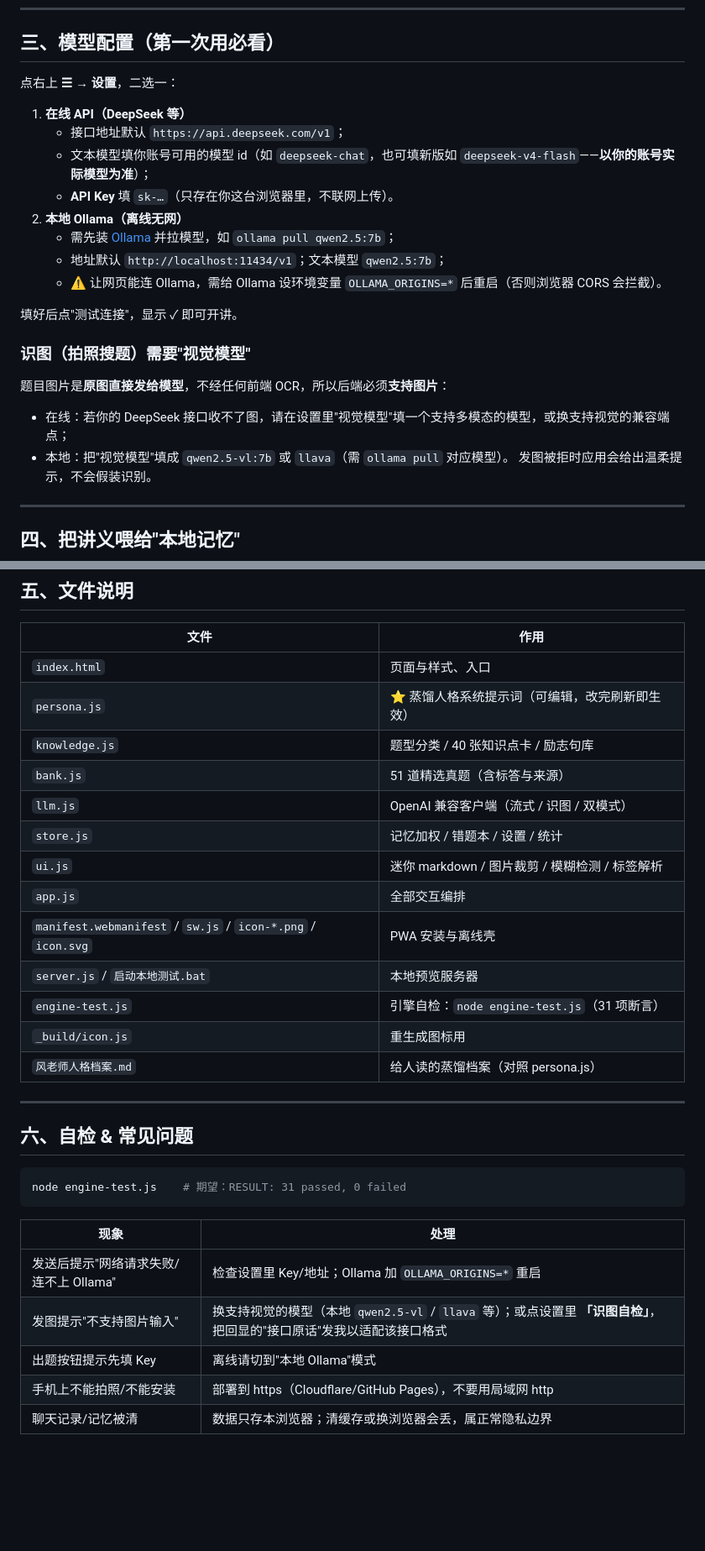
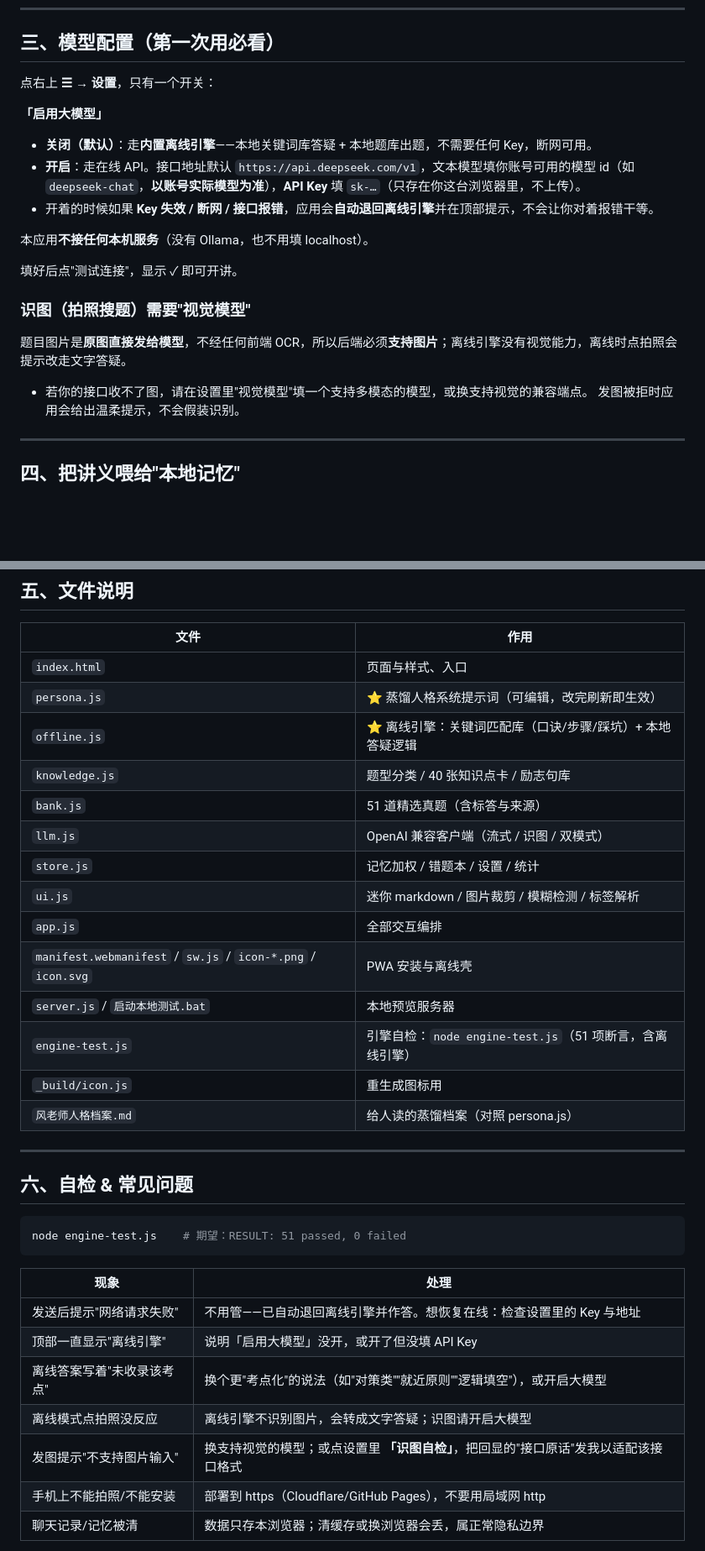
Before and after one commit to hh585418/feng-laoshi-yuyan, a Markdown page: README.md, 2 parts joined by grey strips. Shown at 84% size. Drawn GitHub-style; blank space fills up the shorter version.

Commit message:
deploy 风老师 - README.md

````diff
--- a/README.md
+++ b/README.md
@@ -40,23 +40,20 @@
 
 ## 三、模型配置（第一次用必看）
 
-点右上 **☰ → 设置**，二选一：
+点右上 **☰ → 设置**，只有一个开关：
 
-1. **在线 API（DeepSeek 等）**
-   - 接口地址默认 `https://api.deepseek.com/v1`；
-   - 文本模型填你账号可用的模型 id（如 `deepseek-chat`，也可填新版如 `deepseek-v4-flash`——**以你的账号实际模型为准**）；
-   - **API Key** 填 `sk-…`（只存在你这台浏览器里，不联网上传）。
-2. **本地 Ollama（离线无网）**
-   - 需先装 [Ollama](https://ollama.com) 并拉模型，如 `ollama pull qwen2.5:7b`；
-   - 地址默认 `http://localhost:11434/v1`；文本模型 `qwen2.5:7b`；
-   - ⚠️ 让网页能连 Ollama，需给 Ollama 设环境变量 `OLLAMA_ORIGINS=*` 后重启（否则浏览器 CORS 会拦截）。
+**「启用大模型」**
+- **关闭（默认）**：走**内置离线引擎**——本地关键词库答疑 + 本地题库出题，不需要任何 Key，断网可用。
+- **开启**：走在线 API。接口地址默认 `https://api.deepseek.com/v1`，文本模型填你账号可用的模型 id（如 `deepseek-chat`，**以账号实际模型为准**），**API Key** 填 `sk-…`（只存在你这台浏览器里，不上传）。
+- 开着的时候如果 **Key 失效 / 断网 / 接口报错**，应用会**自动退回离线引擎**并在顶部提示，不会让你对着报错干等。
+
+本应用**不接任何本机服务**（没有 Ollama，也不用填 localhost）。
 
 填好后点"测试连接"，显示 ✓ 即可开讲。
 
 ### 识图（拍照搜题）需要"视觉模型"
-题目图片是**原图直接发给模型**，不经任何前端 OCR，所以后端必须**支持图片**：
-- 在线：若你的 DeepSeek 接口收不了图，请在设置里"视觉模型"填一个支持多模态的模型，或换支持视觉的兼容端点；
-- 本地：把"视觉模型"填成 `qwen2.5-vl:7b` 或 `llava`（需 `ollama pull` 对应模型）。
+题目图片是**原图直接发给模型**，不经任何前端 OCR，所以后端必须**支持图片**；离线引擎没有视觉能力，离线时点拍照会提示改走文字答疑。
+- 若你的接口收不了图，请在设置里"视觉模型"填一个支持多模态的模型，或换支持视觉的兼容端点。
 发图被拒时应用会给出温柔提示，不会假装识别。
 
 ---
@@ -75,6 +72,7 @@
 |---|---|
 | `index.html` | 页面与样式、入口 |
 | `persona.js` | ⭐ 蒸馏人格系统提示词（可编辑，改完刷新即生效） |
+| `offline.js` | ⭐ 离线引擎：关键词匹配库（口诀/步骤/踩坑）+ 本地答疑逻辑 |
 | `knowledge.js` | 题型分类 / 40 张知识点卡 / 励志句库 |
 | `bank.js` | 51 道精选真题（含标答与来源） |
 | `llm.js` | OpenAI 兼容客户端（流式 / 识图 / 双模式） |
@@ -83,7 +81,7 @@
 | `app.js` | 全部交互编排 |
 | `manifest.webmanifest` / `sw.js` / `icon-*.png` / `icon.svg` | PWA 安装与离线壳 |
 | `server.js` / `启动本地测试.bat` | 本地预览服务器 |
-| `engine-test.js` | 引擎自检：`node engine-test.js`（31 项断言） |
+| `engine-test.js` | 引擎自检：`node engine-test.js`（51 项断言，含离线引擎） |
 | `_build/icon.js` | 重生成图标用 |
 | `风老师人格档案.md` | 给人读的蒸馏档案（对照 persona.js） |
 
@@ -92,14 +90,16 @@
 ## 六、自检 & 常见问题
 
 ```bash
-node engine-test.js    # 期望：RESULT: 31 passed, 0 failed
+node engine-test.js    # 期望：RESULT: 51 passed, 0 failed
 ```
 
 | 现象 | 处理 |
 |---|---|
-| 发送后提示"网络请求失败/连不上 Ollama" | 检查设置里 Key/地址；Ollama 加 `OLLAMA_ORIGINS=*` 重启 |
-| 发图提示"不支持图片输入" | 换支持视觉的模型（本地 `qwen2.5-vl` / `llava` 等）；或点设置里 **「识图自检」**，把回显的"接口原话"发我以适配该接口格式 |
-| 出题按钮提示先填 Key | 离线请切到"本地 Ollama"模式 |
+| 发送后提示"网络请求失败" | 不用管——已自动退回离线引擎并作答。想恢复在线：检查设置里的 Key 与地址 |
+| 顶部一直显示"离线引擎" | 说明「启用大模型」没开，或开了但没填 API Key |
+| 离线答案写着"未收录该考点" | 换个更"考点化"的说法（如"对策类""就近原则""逻辑填空"），或开启大模型 |
+| 离线模式点拍照没反应 | 离线引擎不识别图片，会转成文字答疑；识图请开启大模型 |
+| 发图提示"不支持图片输入" | 换支持视觉的模型；或点设置里 **「识图自检」**，把回显的"接口原话"发我以适配该接口格式 |
 | 手机上不能拍照/不能安装 | 部署到 https（Cloudflare/GitHub Pages），不要用局域网 http |
 | 聊天记录/记忆被清 | 数据只存本浏览器；清缓存或换浏览器会丢，属正常隐私边界 |
 
````
Also changed, not shown: other parts of README.md (+1 -1 lines).
